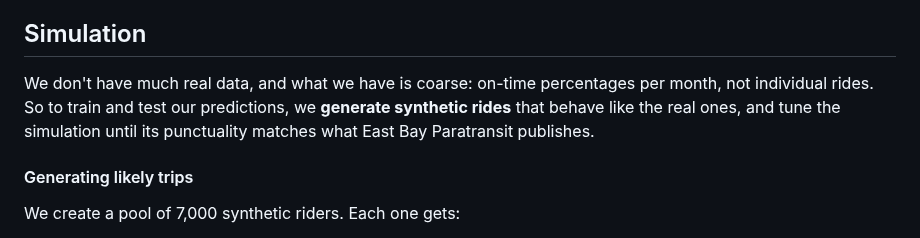
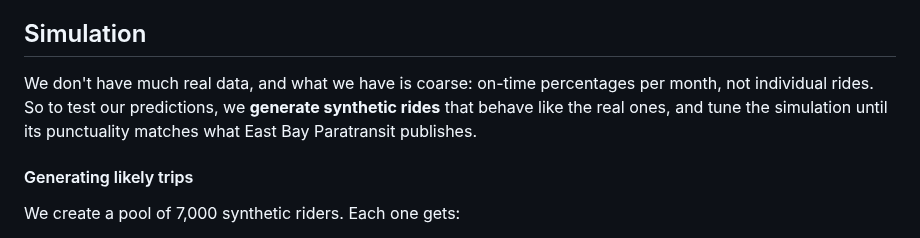
Before and after one commit to Scr1pting/calhacks-13, a Markdown page: devpost.md, the part around the change. GitHub-like rendering.

Commit message:
dev post sim fix

```diff
--- a/devpost.md
+++ b/devpost.md
@@ -111,7 +111,7 @@ Sample 2000 points and
 
 ## Simulation
 
-We don't have much real data, and what we have is coarse: on-time percentages per month, not individual rides. So to train and test our predictions, we **generate synthetic rides** that behave like the real ones, and tune the simulation until its punctuality matches what East Bay Paratransit publishes.
+We don't have much real data, and what we have is coarse: on-time percentages per month, not individual rides. So to test our predictions, we **generate synthetic rides** that behave like the real ones, and tune the simulation until its punctuality matches what East Bay Paratransit publishes.
 
 #### Generating likely trips
 
```
